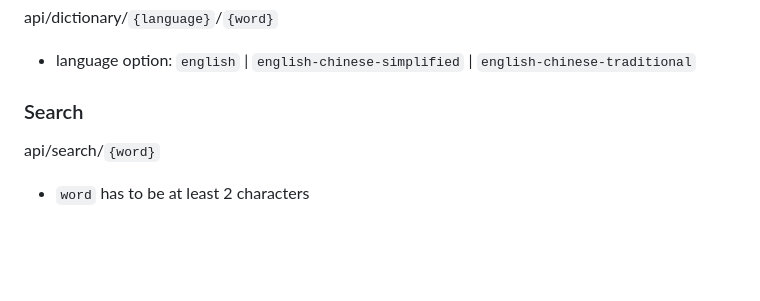
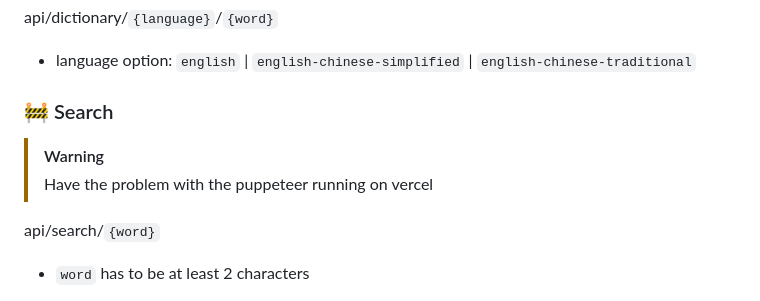
Before and after one commit to chenelias/cambridge-dictionary-api, a Markdown page: README.md, the part around the change. GitHub-like rendering; blank space fills up the shorter version.

Commit message:
add search api problem warning in the readme

```diff
--- a/README.md
+++ b/README.md
@@ -10,7 +10,10 @@ api/dictionary/`{language}`/`{word}`
 
 - language option: `english` | `english-chinese-simplified` | `english-chinese-traditional`
 
-### Search
+### 🚧 Search
+
+> [!WARNING]
+> Have the problem with the puppeteer running on vercel
 
 api/search/`{word}`
 
```
